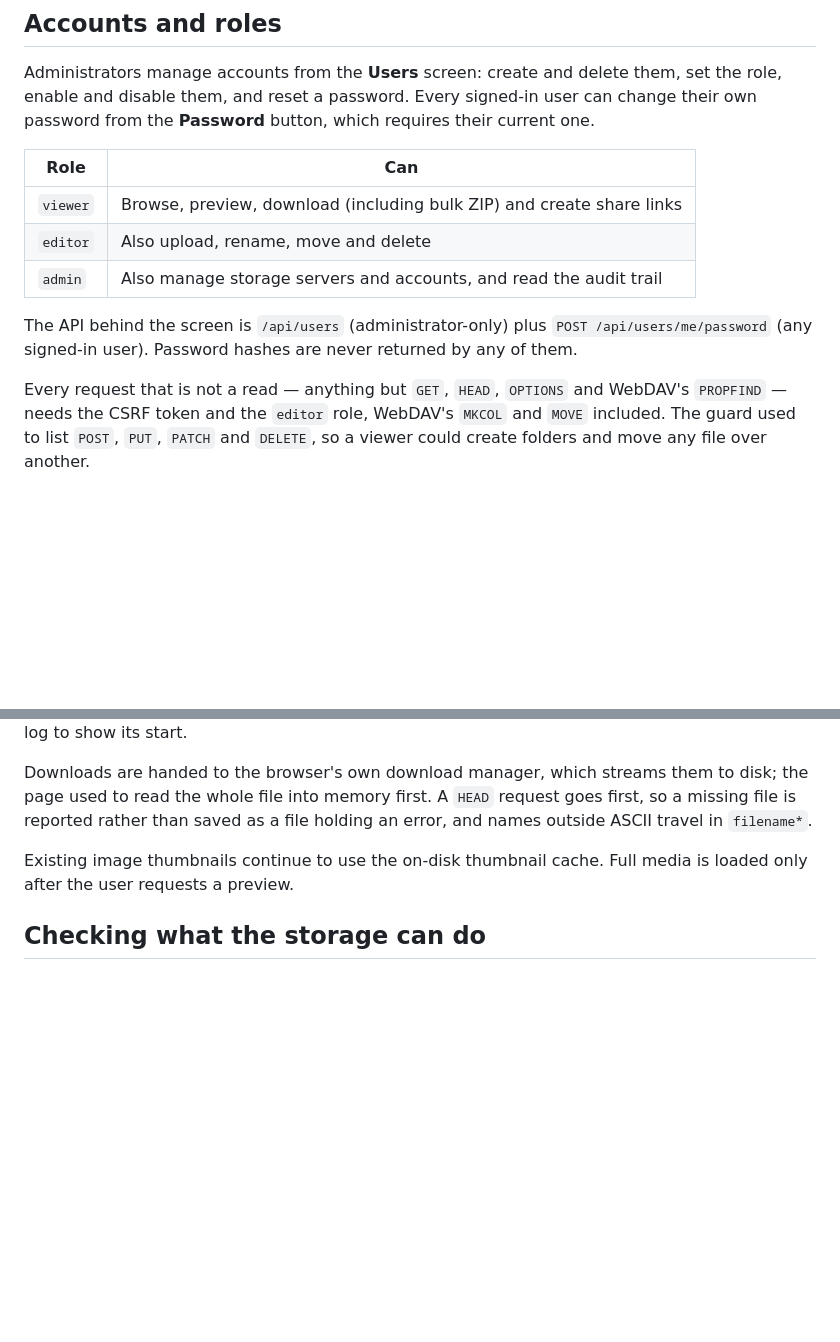
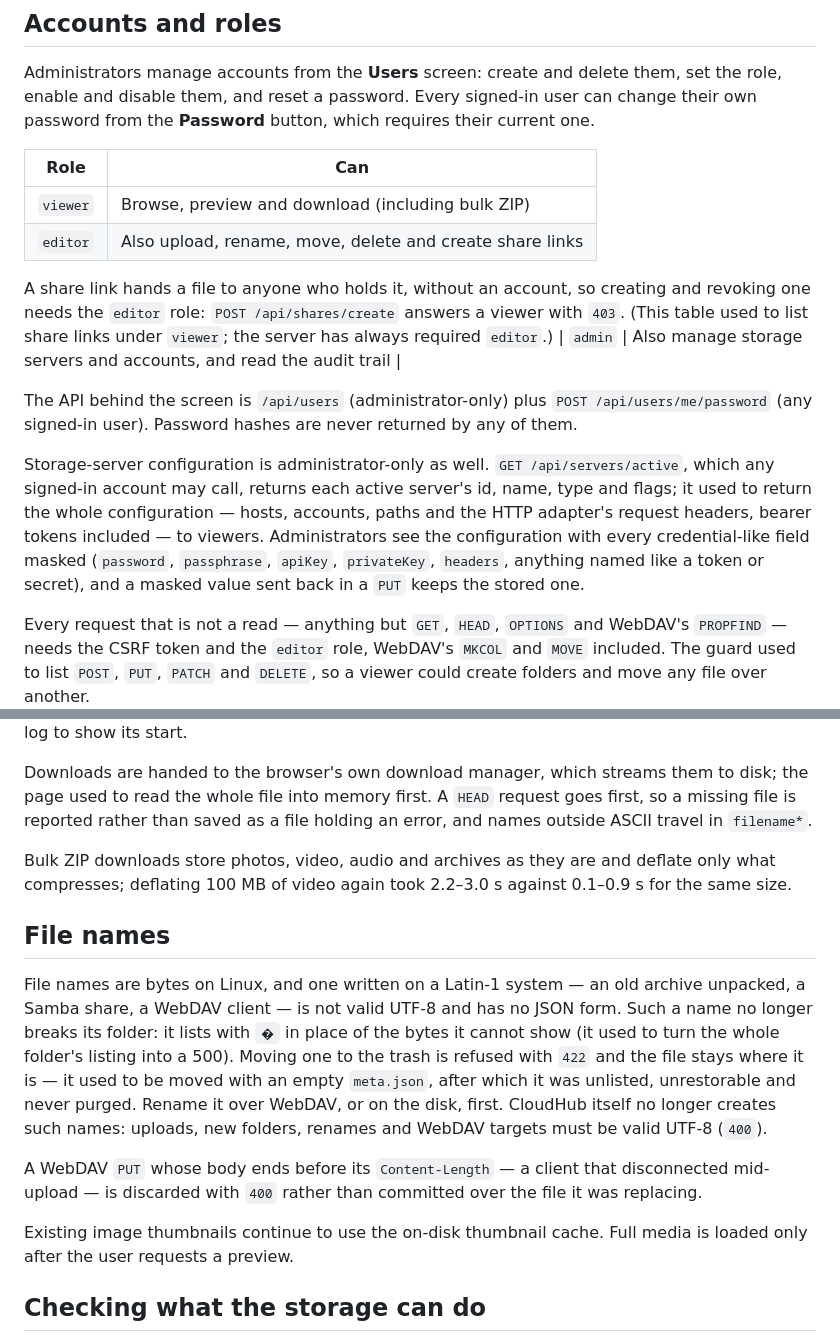
Before and after one commit to TippieNL/Cloudhub-web, a Markdown page: README.md, 2 parts joined by grey strips. GitHub-like rendering; blank space fills up the shorter version.

Commit message:
README: viewers cannot create share links; document the audit's changes
The roles table said a viewer can create share links. The server has
always required the editor role for that -- a share link grants anyone
who holds it access without an account -- so the table is corrected
rather than the code.

Also documents what the previous commits changed: which fields
/api/servers/active returns and how credentials are masked, ZIPs storing
already-compressed media, how names that are not valid UTF-8 are handled,
and WebDAV PUTs with a short body being discarded.

Co-Authored-By: Claude Opus 5.5 <noreply@anthropic.com>
Claude-Session: https://claude.ai/code/session_01GnQk3YoSReUTvi5rzj9nGb

```diff
--- a/README.md
+++ b/README.md
@@ -321,13 +321,27 @@ which requires their current one.
 
 | Role | Can |
 |---|---|
-| `viewer` | Browse, preview, download (including bulk ZIP) and create share links |
-| `editor` | Also upload, rename, move and delete |
+| `viewer` | Browse, preview and download (including bulk ZIP) |
+| `editor` | Also upload, rename, move, delete and create share links |
+
+A share link hands a file to anyone who holds it, without an account, so
+creating and revoking one needs the `editor` role: `POST /api/shares/create`
+answers a viewer with `403`. (This table used to list share links under
+`viewer`; the server has always required `editor`.)
 | `admin` | Also manage storage servers and accounts, and read the audit trail |
 
 The API behind the screen is `/api/users` (administrator-only) plus
 `POST /api/users/me/password` (any signed-in user). Password hashes are never
 returned by any of them.
+
+Storage-server configuration is administrator-only as well. `GET
+/api/servers/active`, which any signed-in account may call, returns each
+active server's id, name, type and flags; it used to return the whole
+configuration — hosts, accounts, paths and the HTTP adapter's request
+headers, bearer tokens included — to viewers. Administrators see the
+configuration with every credential-like field masked (`password`,
+`passphrase`, `apiKey`, `privateKey`, `headers`, anything named like a token
+or secret), and a masked value sent back in a `PUT` keeps the stored one.
 
 Every request that is not a read — anything but `GET`, `HEAD`, `OPTIONS` and
 WebDAV's `PROPFIND` — needs the CSRF token and the `editor` role, WebDAV's
@@ -484,6 +498,26 @@ Downloads are handed to the browser's own download manager, which streams them
 to disk; the page used to read the whole file into memory first. A `HEAD`
 request goes first, so a missing file is reported rather than saved as a file
 holding an error, and names outside ASCII travel in `filename*`.
+
+Bulk ZIP downloads store photos, video, audio and archives as they are and
+deflate only what compresses; deflating 100 MB of video again took 2.2–3.0 s
+against 0.1–0.9 s for the same size.
+
+## File names
+
+File names are bytes on Linux, and one written on a Latin-1 system — an old
+archive unpacked, a Samba share, a WebDAV client — is not valid UTF-8 and has
+no JSON form. Such a name no longer breaks its folder: it lists with `�` in
+place of the bytes it cannot show (it used to turn the whole folder's listing
+into a 500). Moving one to the trash is refused with `422` and the file stays
+where it is — it used to be moved with an empty `meta.json`, after which it
+was unlisted, unrestorable and never purged. Rename it over WebDAV, or on the
+disk, first. CloudHub itself no longer creates such names: uploads, new
+folders, renames and WebDAV targets must be valid UTF-8 (`400`).
+
+A WebDAV `PUT` whose body ends before its `Content-Length` — a client that
+disconnected mid-upload — is discarded with `400` rather than committed over
+the file it was replacing.
 
 Existing image thumbnails continue to use the on-disk thumbnail cache. Full
 media is loaded only after the user requests a preview.
```
